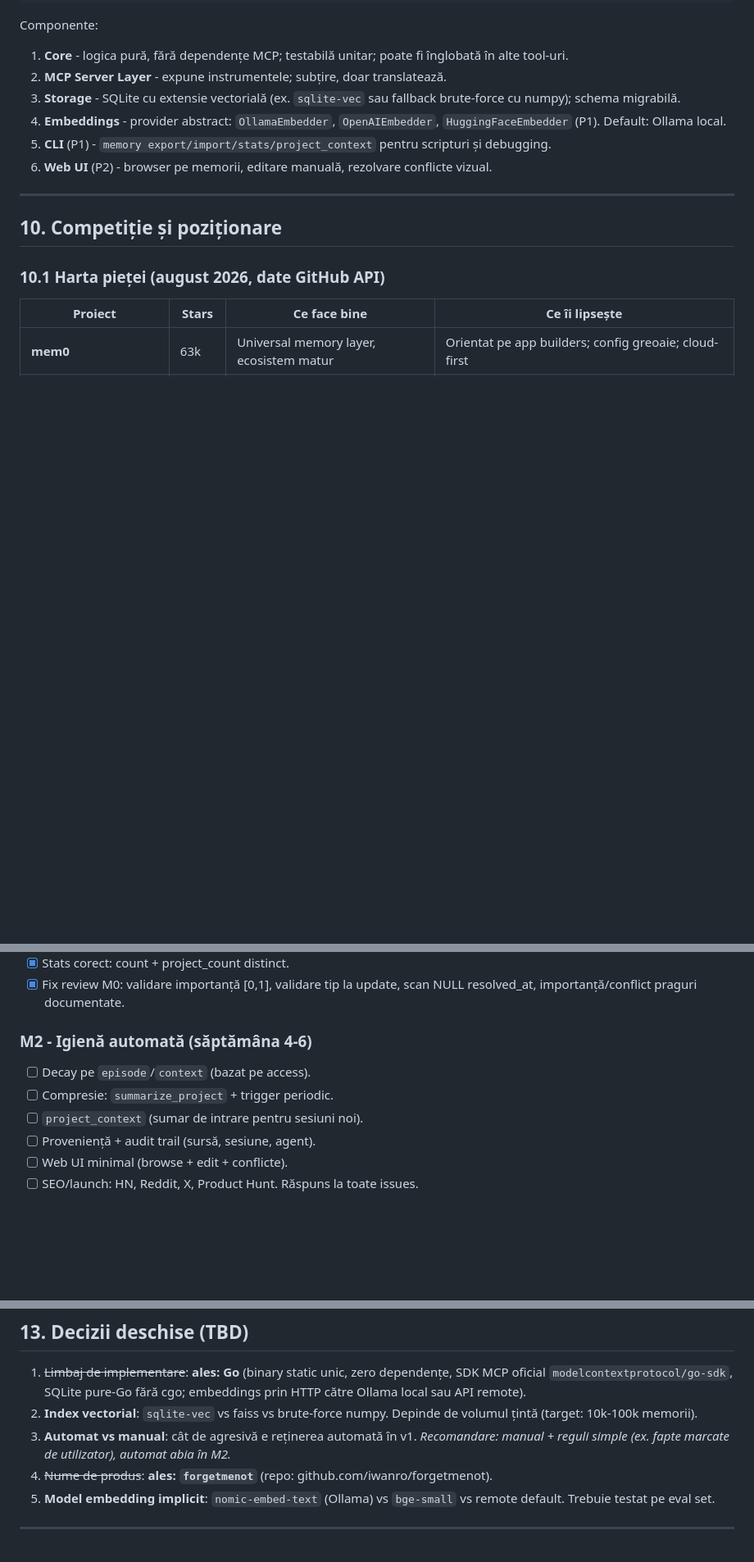
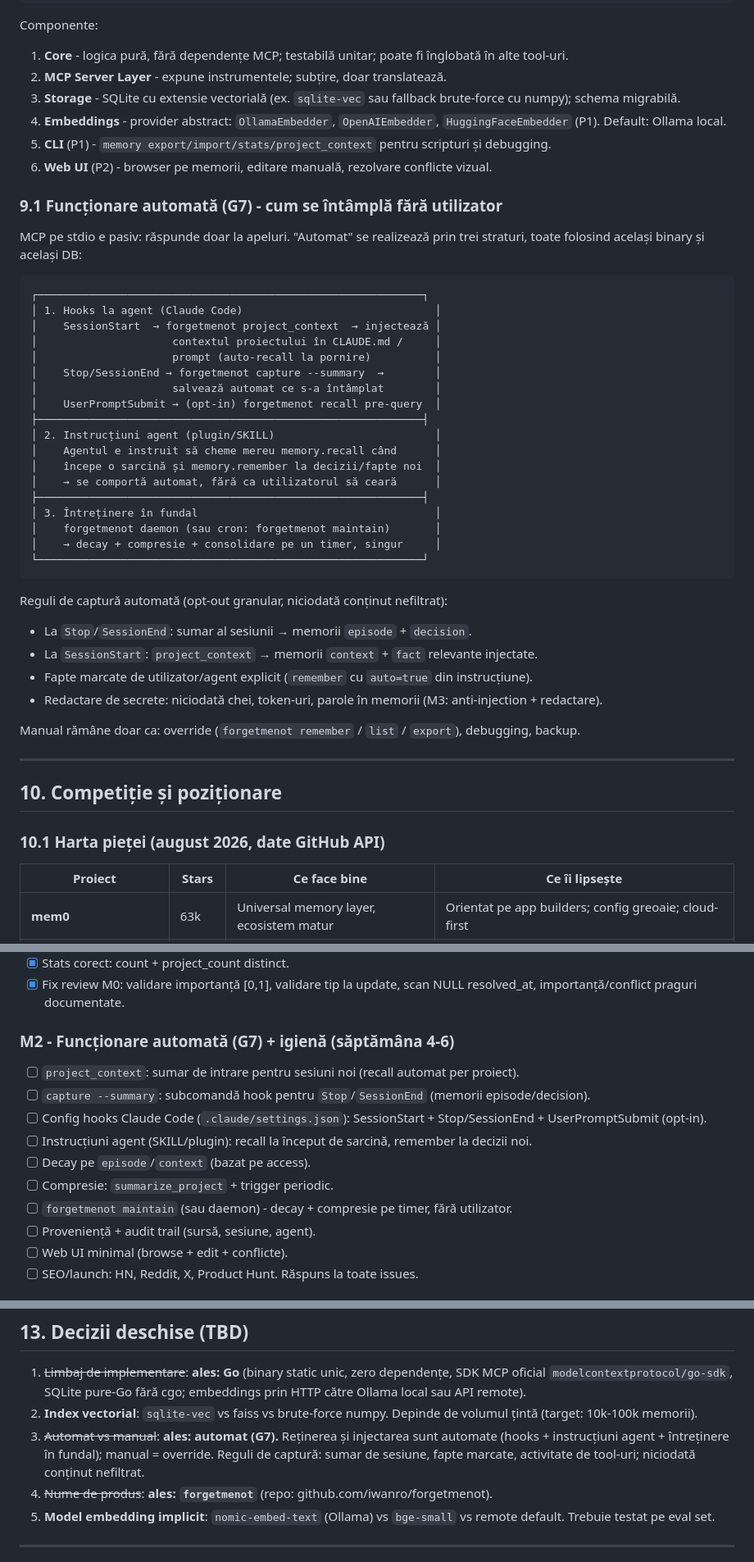
Before and after one commit to iwanro/forgetmenot, a Markdown page: PRD.md, 3 parts joined by grey strips. Shown at 82% size. GitHub-like rendering; blank space fills up the shorter version.

Commit message:
PRD: product decision - automatic operation (G7)
The memory must work automatically (hooks + agent instructions +
background maintenance), not require the user to run commands manually.
Manual remains only as override/debug/backup.

````diff
--- a/PRD.md
+++ b/PRD.md
@@ -234,6 +235,39 @@ Componente:
 5. **CLI** (P1) - `memory export/import/stats/project_context` pentru scripturi și debugging.
 6. **Web UI** (P2) - browser pe memorii, editare manuală, rezolvare conflicte vizual.
 
+### 9.1 Funcționare automată (G7) - cum se întâmplă fără utilizator
+
+MCP pe stdio e pasiv: răspunde doar la apeluri. "Automat" se realizează prin trei straturi, toate folosind același binary și același DB:
+
+```
+┌────────────────────────────────────────────────────────────┐
+│ 1. Hooks la agent (Claude Code)                              │
+│    SessionStart  → forgetmenot project_context  → injectează │
+│                     contextul proiectului în CLAUDE.md /     │
+│                     prompt (auto-recall la pornire)          │
+│    Stop/SessionEnd → forgetmenot capture --summary  →        │
+│                     salvează automat ce s-a întâmplat        │
+│    UserPromptSubmit → (opt-in) forgetmenot recall pre-query  │
+├────────────────────────────────────────────────────────────┤
+│ 2. Instrucțiuni agent (plugin/SKILL)                         │
+│    Agentul e instruit să cheme mereu memory.recall când      │
+│    începe o sarcină și memory.remember la decizii/fapte noi  │
+│    → se comportă automat, fără ca utilizatorul să ceară      │
+├────────────────────────────────────────────────────────────┤
+│ 3. Întreținere în fundal                                     │
+│    forgetmenot daemon (sau cron: forgetmenot maintain)       │
+│    → decay + compresie + consolidare pe un timer, singur     │
+└────────────────────────────────────────────────────────────┘
+```
+
+Reguli de captură automată (opt-out granular, niciodată conținut nefiltrat):
+- La `Stop`/`SessionEnd`: sumar al sesiunii → memorii `episode` + `decision`.
+- La `SessionStart`: `project_context` → memorii `context` + `fact` relevante injectate.
+- Fapte marcate de utilizator/agent explicit (`remember` cu `auto=true` din instrucțiune).
+- Redactare de secrete: niciodată chei, token-uri, parole în memorii (M3: anti-injection + redactare).
+
+Manual rămâne doar ca: override (`forgetmenot remember` / `list` / `export`), debugging, backup.
+
 ---
 
 ## 10. Competiție și poziționare
@@ -321,10 +355,14 @@ Diferențiatorii noștri, în ordinea importanței:
 - [x] Stats corect: count + project_count distinct.
 - [x] Fix review M0: validare importanță [0,1], validare tip la update, scan NULL resolved_at, importanță/conflict praguri documentate.
 
-### M2 - Igienă automată (săptămâna 4-6)
+### M2 - Funcționare automată (G7) + igienă (săptămâna 4-6)
+- [ ] `project_context`: sumar de intrare pentru sesiuni noi (recall automat per proiect).
+- [ ] `capture --summary`: subcomandă hook pentru `Stop`/`SessionEnd` (memorii episode/decision).
+- [ ] Config hooks Claude Code (`.claude/settings.json`): SessionStart + Stop/SessionEnd + UserPromptSubmit (opt-in).
+- [ ] Instrucțiuni agent (SKILL/plugin): recall la început de sarcină, remember la decizii noi.
 - [ ] Decay pe `episode`/`context` (bazat pe access).
 - [ ] Compresie: `summarize_project` + trigger periodic.
-- [ ] `project_context` (sumar de intrare pentru sesiuni noi).
+- [ ] `forgetmenot maintain` (sau daemon) - decay + compresie pe timer, fără utilizator.
 - [ ] Proveniență + audit trail (sursă, sesiune, agent).
 - [ ] Web UI minimal (browse + edit + conflicte).
 - [ ] SEO/launch: HN, Reddit, X, Product Hunt. Răspuns la toate issues.
@@ -345,7 +383,7 @@ Diferențiatorii noștri, în ordinea importanței:
 
 1. ~~Limbaj de implementare~~: **ales: Go** (binary static unic, zero dependențe, SDK MCP oficial `modelcontextprotocol/go-sdk`, SQLite pure-Go fără cgo; embeddings prin HTTP către Ollama local sau API remote).
 2. **Index vectorial**: `sqlite-vec` vs faiss vs brute-force numpy. Depinde de volumul țintă (target: 10k-100k memorii).
-3. **Automat vs manual**: cât de agresivă e reținerea automată în v1. *Recomandare: manual + reguli simple (ex. fapte marcate de utilizator), automat abia în M2.*
+3. ~~Automat vs manual~~: **ales: automat (G7).** Reținerea și injectarea sunt automate (hooks + instrucțiuni agent + întreținere în fundal); manual = override. Reguli de captură: sumar de sesiune, fapte marcate, activitate de tool-uri; niciodată conținut nefiltrat.
 4. ~~Nume de produs~~: **ales: `forgetmenot`** (repo: github.com/iwanro/forgetmenot).
 5. **Model embedding implicit**: `nomic-embed-text` (Ollama) vs `bge-small` vs remote default. Trebuie testat pe eval set.
 
````
Also changed, not shown: other parts of PRD.md (+2 -1 lines).
